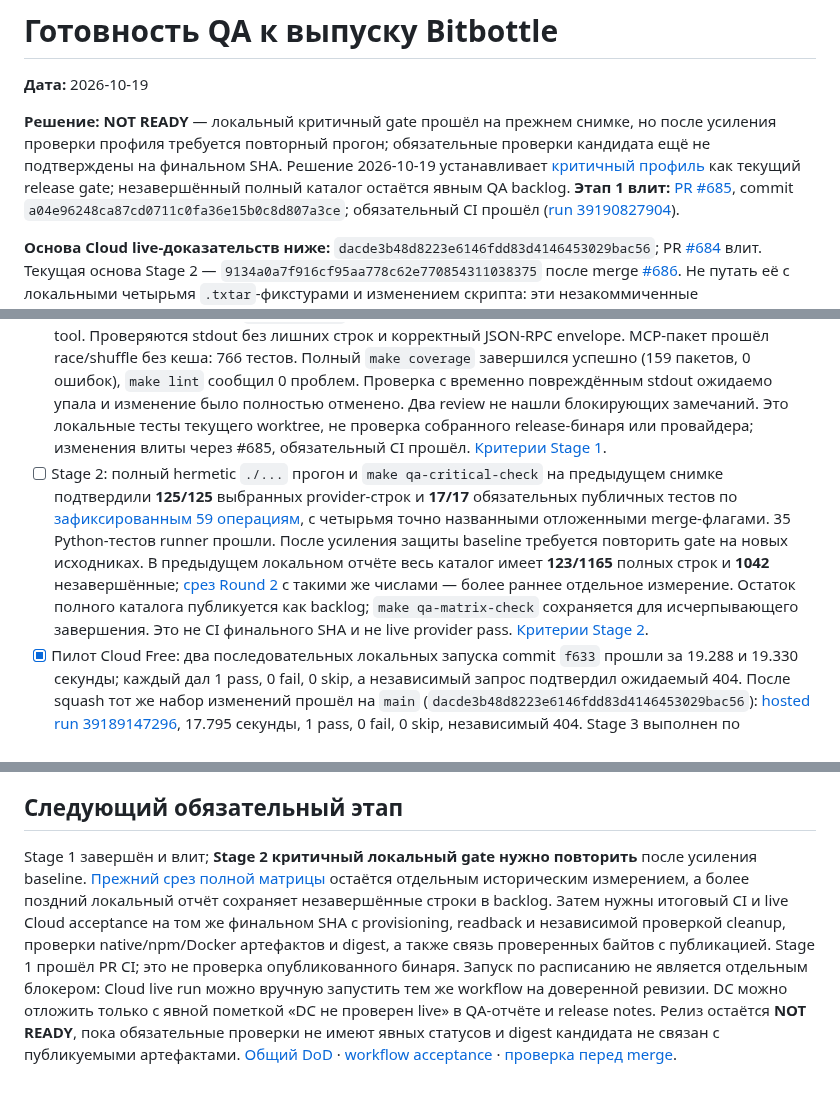
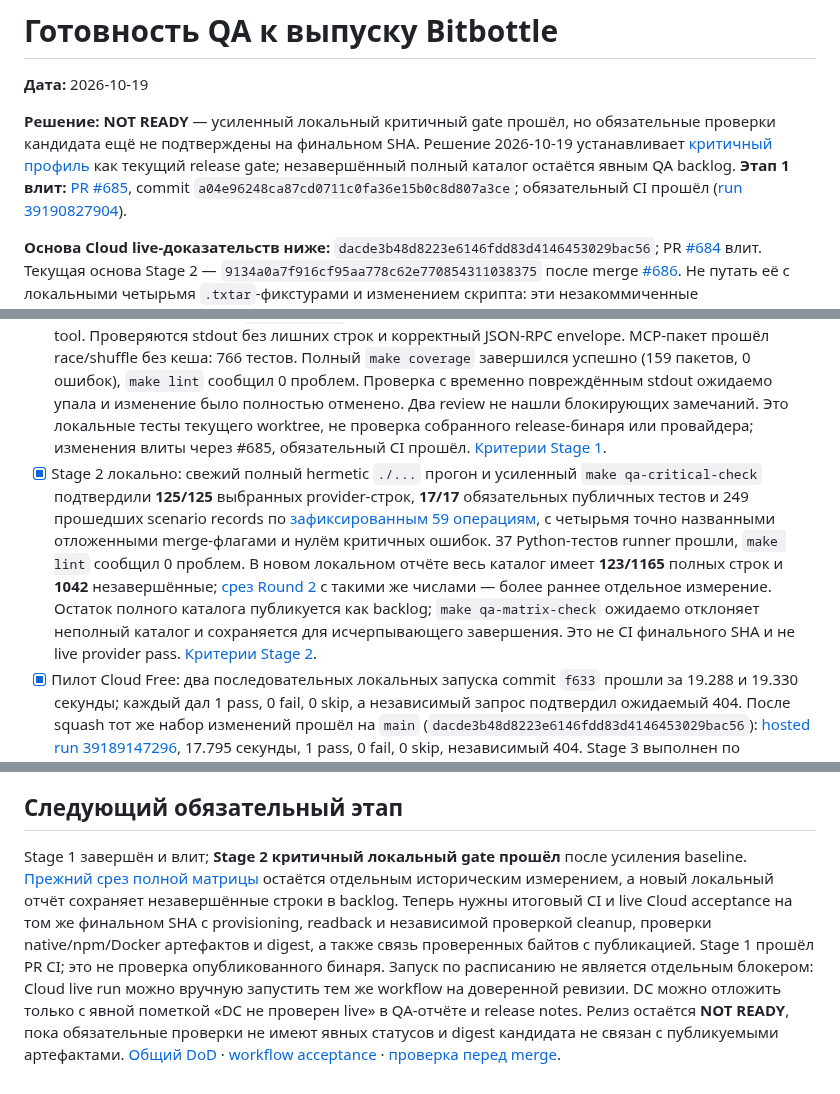
Before and after one commit to proggarapsody/bitbottle, a Markdown page: docs/quality/2026-10-19-release-readiness.md, 3 parts joined by grey strips. Drawn GitHub-style.

Commit message:
docs: record hardened critical QA results

```diff
--- a/docs/quality/2026-10-19-release-readiness.md
+++ b/docs/quality/2026-10-19-release-readiness.md
@@ -2,7 +2,7 @@
 
 **Дата:** 2026-10-19
 
-**Решение:** **NOT READY** — локальный критичный gate прошёл на прежнем снимке, но после усиления проверки профиля требуется повторный прогон; обязательные проверки кандидата ещё не подтверждены на финальном SHA. Решение 2026-10-19 устанавливает [критичный профиль](2026-10-19-critical-release-scenarios.md) как текущий release gate; незавершённый полный каталог остаётся явным QA backlog.
+**Решение:** **NOT READY** — усиленный локальный критичный gate прошёл, но обязательные проверки кандидата ещё не подтверждены на финальном SHA. Решение 2026-10-19 устанавливает [критичный профиль](2026-10-19-critical-release-scenarios.md) как текущий release gate; незавершённый полный каталог остаётся явным QA backlog.
 **Этап 1 влит:** [PR #685](https://github.com/proggarapsody/bitbottle/pull/685), commit `a04e96248ca87cd0711c0fa36e15b0c8d807a3ce`; обязательный CI прошёл ([run 39190827904](https://github.com/proggarapsody/bitbottle/actions/runs/39190827904)).
 
 **Основа Cloud live-доказательств ниже:** `dacde3b48d8223e6146fdd83d4146453029bac56`; PR [#684](https://github.com/proggarapsody/bitbottle/pull/684) влит. Текущая основа Stage 2 — `9134a0a7f916cf95aa778c62e770854311038375` после merge [#686](https://github.com/proggarapsody/bitbottle/pull/686). Не путать её с локальными четырьмя `.txtar`-фикстурами и изменением скрипта: эти незакоммиченные пользовательские файлы в чистый `main` не входят.
@@ -18,7 +18,7 @@
 ## Остаток до выпуска
 
 - [x] Stage 1 реализован и прошёл локально: публичный MCP SDK проверяет протокольный цикл, а отдельный процесс с публичной командой `mcp serve` проверяет настоящий stdio. Покрыты `initialize`, идентичность сервера и протокол, capabilities, 281 схема, успешный `get_pr`, типизированная ошибка `pr.not_found` с подсказками, отсутствующий/неверный ID и неизвестный tool. Проверяются stdout без лишних строк и корректный JSON-RPC envelope. MCP-пакет прошёл race/shuffle без кеша: 766 тестов. Полный `make coverage` завершился успешно (159 пакетов, 0 ошибок), `make lint` сообщил 0 проблем. Проверка с временно повреждённым stdout ожидаемо упала и изменение было полностью отменено. Два review не нашли блокирующих замечаний. Это локальные тесты текущего worktree, не проверка собранного release-бинаря или провайдера; изменения влиты через #685, обязательный CI прошёл. [Критерии Stage 1](2026-10-18-qa-plan.md#L110).
-- [ ] Stage 2: полный hermetic `./...` прогон и `make qa-critical-check` на предыдущем снимке подтвердили **125/125** выбранных provider-строк и **17/17** обязательных публичных тестов по [зафиксированным 59 операциям](2026-10-19-critical-release-scenarios.md), с четырьмя точно названными отложенными merge-флагами. 35 Python-тестов runner прошли. После усиления защиты baseline требуется повторить gate на новых исходниках. В предыдущем локальном отчёте весь каталог имеет **123/1165** полных строк и **1042** незавершённые; [срез Round 2](2026-10-19-cli-mcp-matrix-round2.md) с такими же числами — более раннее отдельное измерение. Остаток полного каталога публикуется как backlog; `make qa-matrix-check` сохраняется для исчерпывающего завершения. Это не CI финального SHA и не live provider pass. [Критерии Stage 2](2026-10-18-qa-plan.md#L116).
+- [x] Stage 2 локально: свежий полный hermetic `./...` прогон и усиленный `make qa-critical-check` подтвердили **125/125** выбранных provider-строк, **17/17** обязательных публичных тестов и 249 прошедших scenario records по [зафиксированным 59 операциям](2026-10-19-critical-release-scenarios.md), с четырьмя точно названными отложенными merge-флагами и нулём критичных ошибок. 37 Python-тестов runner прошли, `make lint` сообщил 0 проблем. В новом локальном отчёте весь каталог имеет **123/1165** полных строк и **1042** незавершённые; [срез Round 2](2026-10-19-cli-mcp-matrix-round2.md) с такими же числами — более раннее отдельное измерение. Остаток полного каталога публикуется как backlog; `make qa-matrix-check` ожидаемо отклоняет неполный каталог и сохраняется для исчерпывающего завершения. Это не CI финального SHA и не live provider pass. [Критерии Stage 2](2026-10-18-qa-plan.md#L116).
 - [x] Пилот Cloud Free: два последовательных локальных запуска commit `f633` прошли за 19.288 и 19.330 секунды; каждый дал 1 pass, 0 fail, 0 skip, а независимый запрос подтвердил ожидаемый 404. После squash тот же набор изменений прошёл на `main` (`dacde3b48d8223e6146fdd83d4146453029bac56`): [hosted run 39189147296](https://github.com/proggarapsody/bitbottle/actions/runs/39189147296), 17.795 секунды, 1 pass, 0 fail, 0 skip, независимый 404. Stage 3 выполнен по [критериям плана](2026-10-18-qa-plan.md#L124). Независимость аккаунта reviewer отдельно не подтверждена.
 - [ ] Проверить собранные артефакты **финального кандидата** и зафиксировать SHA и digest: запустить архивы для доступных ОС, проверить `help`, `version`, безопасный read-only вызов и MCP stdio; проверить реальную npm-установку и Docker MCP entrypoint; убедиться, что в архивах нет credentials, и связать проверенные байты с публикацией. Одинаковый исходный SHA без проверки digest недостаточен. [Требования prerelease](2026-10-18-qa-plan.md#L86) и [DoD Stage 5](2026-10-18-qa-plan.md#L136).
 - [ ] На финальном SHA кандидата запустить обязательный CI и live Cloud acceptance на той же ревизии; при изменении SHA повторить проверки. Live-проверку можно вручную запустить тем же workflow на доверенной ветке; ждать первого запуска по расписанию не требуется.
@@ -30,4 +30,4 @@
 
 ## Следующий обязательный этап
 
-Stage 1 завершён и влит; **Stage 2 критичный локальный gate нужно повторить** после усиления baseline. [Прежний срез полной матрицы](2026-10-19-cli-mcp-matrix-round2.md) остаётся отдельным историческим измерением, а более поздний локальный отчёт сохраняет незавершённые строки в backlog. Затем нужны итоговый CI и live Cloud acceptance на том же финальном SHA с provisioning, readback и независимой проверкой cleanup, проверки native/npm/Docker артефактов и digest, а также связь проверенных байтов с публикацией. Stage 1 прошёл PR CI; это не проверка опубликованного бинаря. Запуск по расписанию не является отдельным блокером: Cloud live run можно вручную запустить тем же workflow на доверенной ревизии. DC можно отложить только с явной пометкой «DC не проверен live» в QA-отчёте и release notes. Релиз остаётся **NOT READY**, пока обязательные проверки не имеют явных статусов и digest кандидата не связан с публикуемыми артефактами. [Общий DoD](2026-10-18-qa-plan.md#L136) · [workflow acceptance](../workflows/acceptance.md#L79) · [проверка перед merge](../workflows/pre-merge-check.md#L109).
+Stage 1 завершён и влит; **Stage 2 критичный локальный gate прошёл** после усиления baseline. [Прежний срез полной матрицы](2026-10-19-cli-mcp-matrix-round2.md) остаётся отдельным историческим измерением, а новый локальный отчёт сохраняет незавершённые строки в backlog. Теперь нужны итоговый CI и live Cloud acceptance на том же финальном SHA с provisioning, readback и независимой проверкой cleanup, проверки native/npm/Docker артефактов и digest, а также связь проверенных байтов с публикацией. Stage 1 прошёл PR CI; это не проверка опубликованного бинаря. Запуск по расписанию не является отдельным блокером: Cloud live run можно вручную запустить тем же workflow на доверенной ревизии. DC можно отложить только с явной пометкой «DC не проверен live» в QA-отчёте и release notes. Релиз остаётся **NOT READY**, пока обязательные проверки не имеют явных статусов и digest кандидата не связан с публикуемыми артефактами. [Общий DoD](2026-10-18-qa-plan.md#L136) · [workflow acceptance](../workflows/acceptance.md#L79) · [проверка перед merge](../workflows/pre-merge-check.md#L109).
```
Also changed, not shown: docs/quality/2026-10-19-critical-release-scenarios.md (+11 -9 lines).
